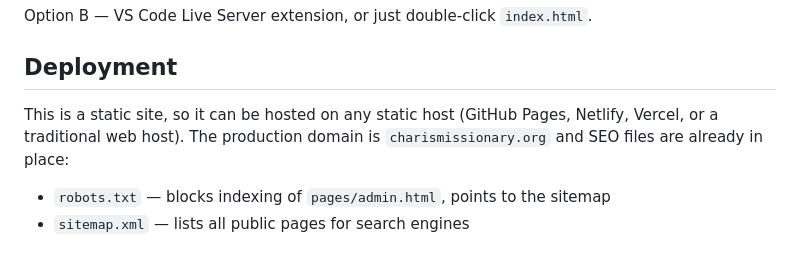
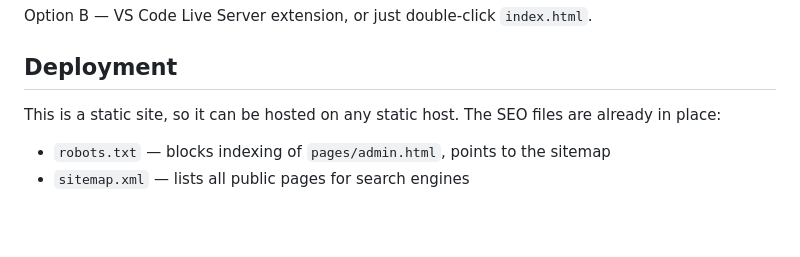
Before and after one commit to Kamo5820/CharisMissionaryChurch, a Markdown page: README.md, the part around the change. Drawn GitHub-style; blank space fills up the shorter version.

Commit message:
Update deployment section in README

```diff
--- a/README.md
+++ b/README.md
@@ -59,7 +59,7 @@ Option B — VS Code Live Server extension, or just double-click `index.html`.
 
 ## Deployment
 
-This is a static site, so it can be hosted on any static host (GitHub Pages, Netlify, Vercel, or a traditional web host). The production domain is `charismissionary.org` and SEO files are already in place:
+This is a static site, so it can be hosted on any static host. The SEO files are already in place:
 
 - `robots.txt` — blocks indexing of `pages/admin.html`, points to the sitemap
 - `sitemap.xml` — lists all public pages for search engines
```
